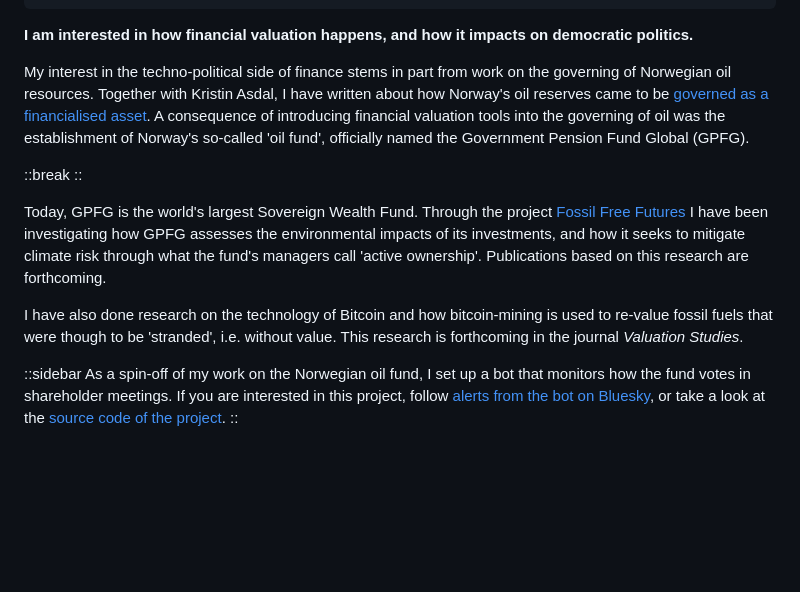
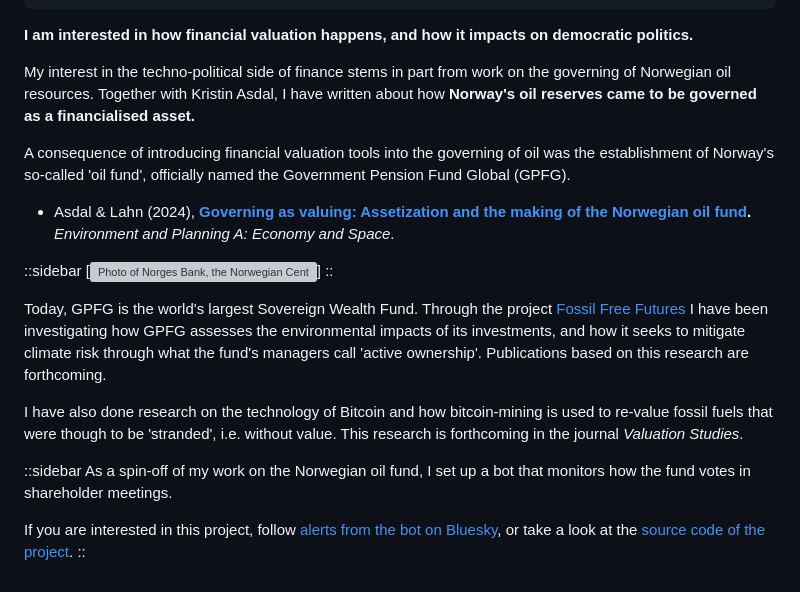
Before and after one commit to bardlahn/bard.lahn.no, a Markdown page: div/_sub/finance.en.md, the part around the change. Drawn GitHub-style; blank space fills up the shorter version; grey boxes are pictures that could not be loaded.

Commit message:
Adding content

```diff
--- a/div/_sub/finance.en.md
+++ b/div/_sub/finance.en.md
@@ -12,9 +12,14 @@ routes:
 
 **I am interested in how financial valuation happens, and how it impacts on democratic politics.**
 
-My interest in the techno-political side of finance stems in part from work on the governing of Norwegian oil resources. Together with Kristin Asdal, I have written about how Norway's oil reserves came to be [governed as a financialised asset](https://journals.sagepub.com/doi/10.1177/0308518X241260588). A consequence of introducing financial valuation tools into the governing of oil was the establishment of Norway's so-called 'oil fund', officially named the Government Pension Fund Global (GPFG).
+My interest in the techno-political side of finance stems in part from work on the governing of Norwegian oil resources. Together with Kristin Asdal, I have written about how **Norway's oil reserves came to be governed as a financialised asset.**
 
-::break
+A consequence of introducing financial valuation tools into the governing of oil was the establishment of Norway's so-called 'oil fund', officially named the Government Pension Fund Global (GPFG).
+
+- Asdal & Lahn (2024), **[Governing as valuing: Assetization and the making of the Norwegian oil fund](https://journals.sagepub.com/doi/10.1177/0308518X241260588).** _Environment and Planning A: Economy and Space_.
+
+::sidebar
+[![Photo of Norges Bank, the Norwegian Central Bank](:$url_assets:images/norgesbank-s.png)]
 ::
 
 Today, GPFG is the world's largest Sovereign Wealth Fund. Through the project [Fossil Free Futures](https://www.su.se/english/research/research-catalogue/research-projects/b/fossil-free-futures-divestment-across-the-nordic-countries-) I have been investigating how GPFG assesses the environmental impacts of its investments, and how it seeks to mitigate climate risk through what the fund's managers call 'active ownership'. Publications based on this research are forthcoming.
@@ -22,5 +27,7 @@ Today, GPFG is the world's largest Sovereign Wealth Fund. Through the project [F
 I have also done research on the technology of Bitcoin and how bitcoin-mining is used to re-value fossil fuels that were though to be 'stranded', i.e. without value. This research is forthcoming in the journal _Valuation Studies_.
 
 ::sidebar
-As a spin-off of my work on the Norwegian oil fund, I set up a bot that monitors how the fund votes in shareholder meetings. If you are interested in this project, follow [alerts from the bot on Bluesky](https://bsky.app/profile/nbim-vote.bsky.social), or take a look at the [source code of the project](https://github.com/bardlahn/nbim-voting/).
+As a spin-off of my work on the Norwegian oil fund, I set up a bot that monitors how the fund votes in shareholder meetings.
+
+If you are interested in this project, follow [alerts from the bot on Bluesky](https://bsky.app/profile/nbim-vote.bsky.social), or take a look at the [source code of the project](https://github.com/bardlahn/nbim-voting/).
 ::
```
Also changed, not shown: _assets/images/norgesbank-q.png (added), _assets/images/norgesbank-s.png (added).
